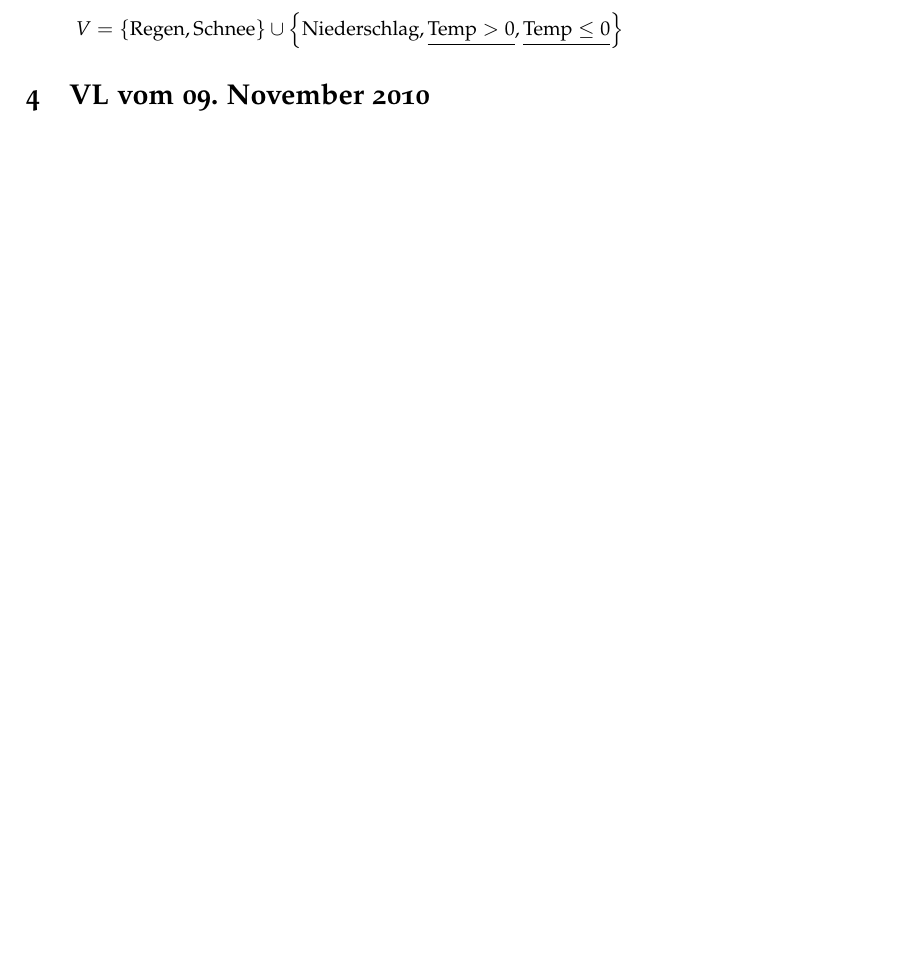
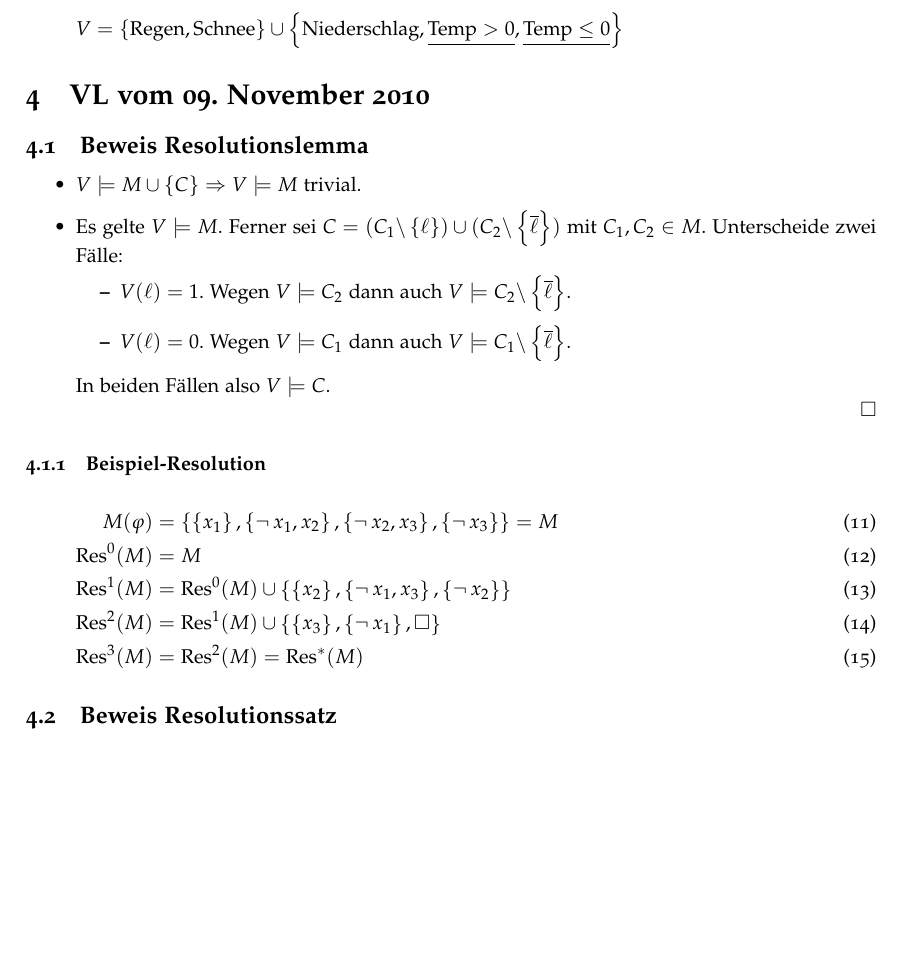
Before and after one commit to daniel86/logic-lecture-notes, a LaTeX document (notes.tex, which reads 2010-11-09.tex): part of page 3 of 3, cut so that both start at the same text, the shorter picture padded with empty space. Compiled offline with pdfLaTeX.

Commit message:
11/9 first parts

```diff
--- a/2010-11-09.tex
+++ b/2010-11-09.tex
@@ -1 +1,27 @@
 \section{VL vom 09. November 2010}
+
+\subsection{Beweis Resolutionslemma}
+
+\begin{itemize}
+  \item $V \models  M \cup \set{C} \Rightarrow V \models  M$ trivial.
+  \item Es gelte $V\models M$. Ferner sei $C=(C_1\backslash \set{\ell}) \cup
+  (C_2\backslash \set{\overline{\ell}})$ mit $C_1,C_2 \in M$. Unterscheide zwei
+  Fälle:
+  \begin{itemize}
+    \item $V(\ell) = 1$. Wegen $V\models C_2$ dann auch $V\models C_2\backslash \set{\overline{\ell}}$.
+    \item $V(\ell) = 0$. Wegen $V\models C_1$ dann auch $V\models C_1\backslash \set{\overline{\ell}}$.
+  \end{itemize}
+  In beiden Fällen also $V\models C$.\qed
+\end{itemize}
+
+\subsubsection{Beispiel-Resolution}
+
+\begin{align}
+  M(\varphi) &= \set{\set{x_1}, \set{\NOT x_1, x_2}, \set{\NOT x_2, x_3}, \set{\NOT x_3}} = M \\
+  \Res^0(M)   &= M \\
+  \Res^1(M)   &= \Res^0(M) \cup \set{\set{x_2}, \set{\NOT x_1, x_3}, \set{\NOT x_2}} \\
+  \Res^2(M)   &= \Res^1(M) \cup \set{\set{x_3}, \set{\NOT x_1}, \square} \\
+  \Res^3(M)   &= \Res^2(M) = \Res^*(M)
+\end{align}
+
+\subsection{Beweis Resolutionssatz}
--- a/notes.tex
+++ b/notes.tex
@@ -17,6 +17,7 @@
 \DeclareMathOperator*{\ORop}{\bigvee}
 
 \DeclareMathOperator{\Var}{\text{\textsf{Var}}}
+\DeclareMathOperator{\Res}{\text{Res}}
 
 \def\roem#1{\ensuremath{\text{#1}}\xspace}
 \def\set#1{\ensuremath{\left\{#1\right\}}}
```
